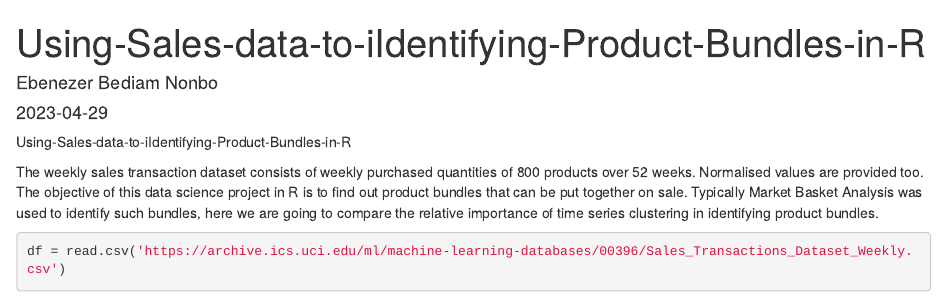
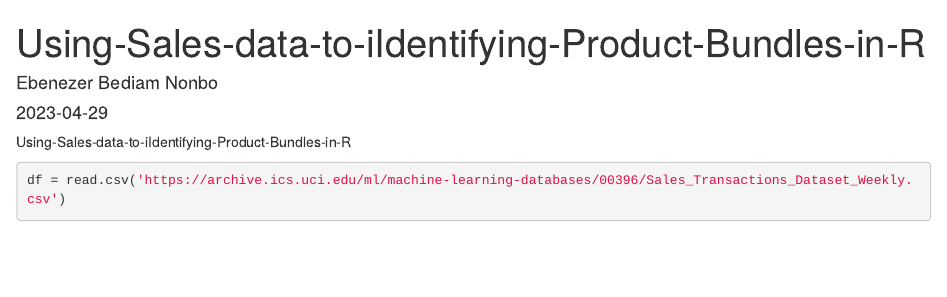
Before and after one commit to ebenezerbediam89/Data-Analysis-Portfolio-, an R Markdown document (Proj#03-IIdentifying Product Bundles/identifying-Product-Bundles-in-R.Rmd): the page in a window 1100 px wide, from its top. Rendered offline with R 4.5, knitr and Pandoc, with nearby package versions; some code elsewhere in the file could not run offline.

Commit message:
Update identifying-Product-Bundles-in-R.Rmd

````diff
--- a/Proj#03-IIdentifying Product Bundles/identifying-Product-Bundles-in-R.Rmd
+++ b/Proj#03-IIdentifying Product Bundles/identifying-Product-Bundles-in-R.Rmd
@@ -8,9 +8,6 @@ output: html_document
 
 
 Using-Sales-data-to-iIdentifying-Product-Bundles-in-R
-
-The weekly sales transaction dataset consists of weekly purchased quantities of 800 products over 52 weeks. Normalised values are provided too. The objective of this data science project in R is to find out product bundles that can be put together on sale. Typically Market Basket Analysis was used to identify such bundles, here we are going to compare the relative importance of time series clustering in identifying product bundles.
-
 
 ```{r}
 df = read.csv('https://archive.ics.uci.edu/ml/machine-learning-databases/00396/Sales_Transactions_Dataset_Weekly.csv')
````
